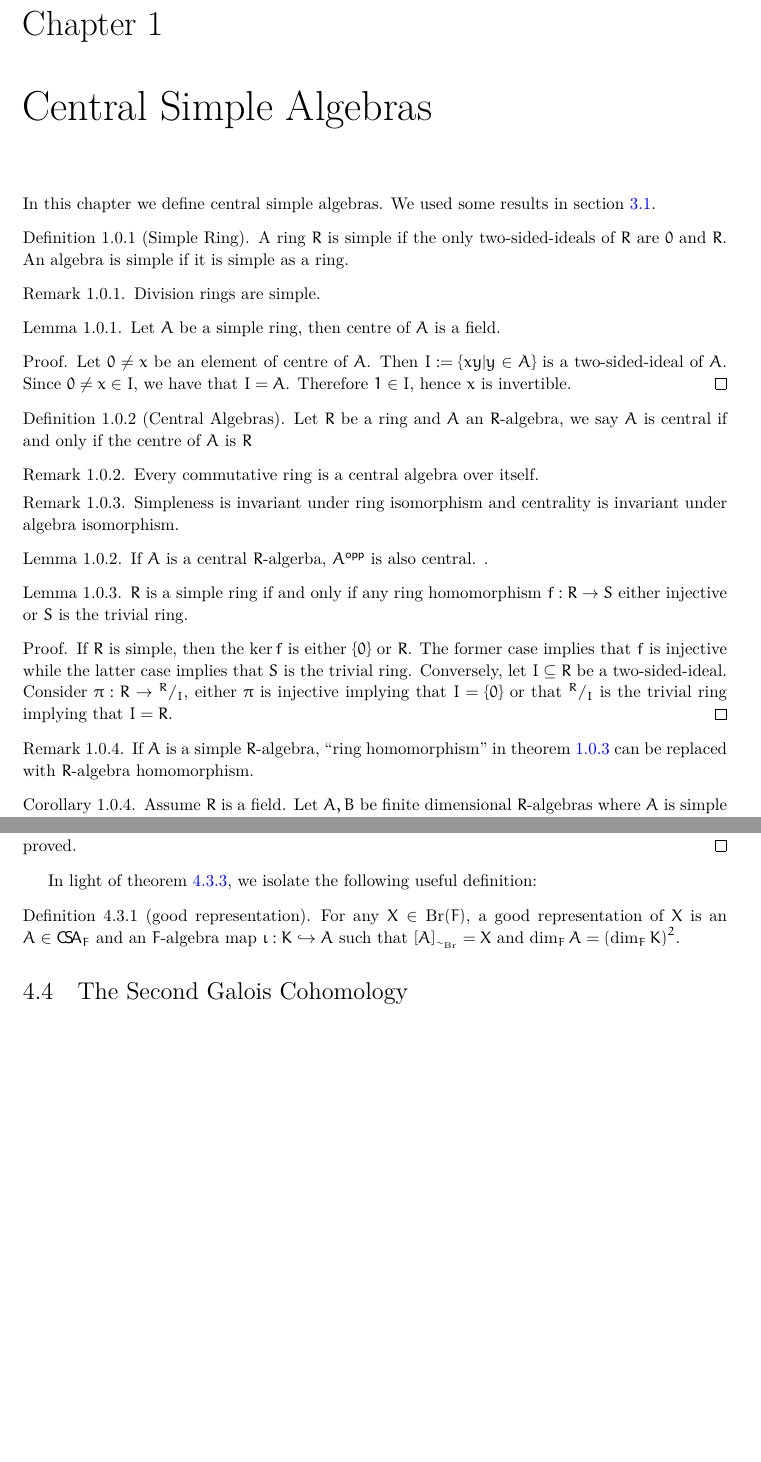
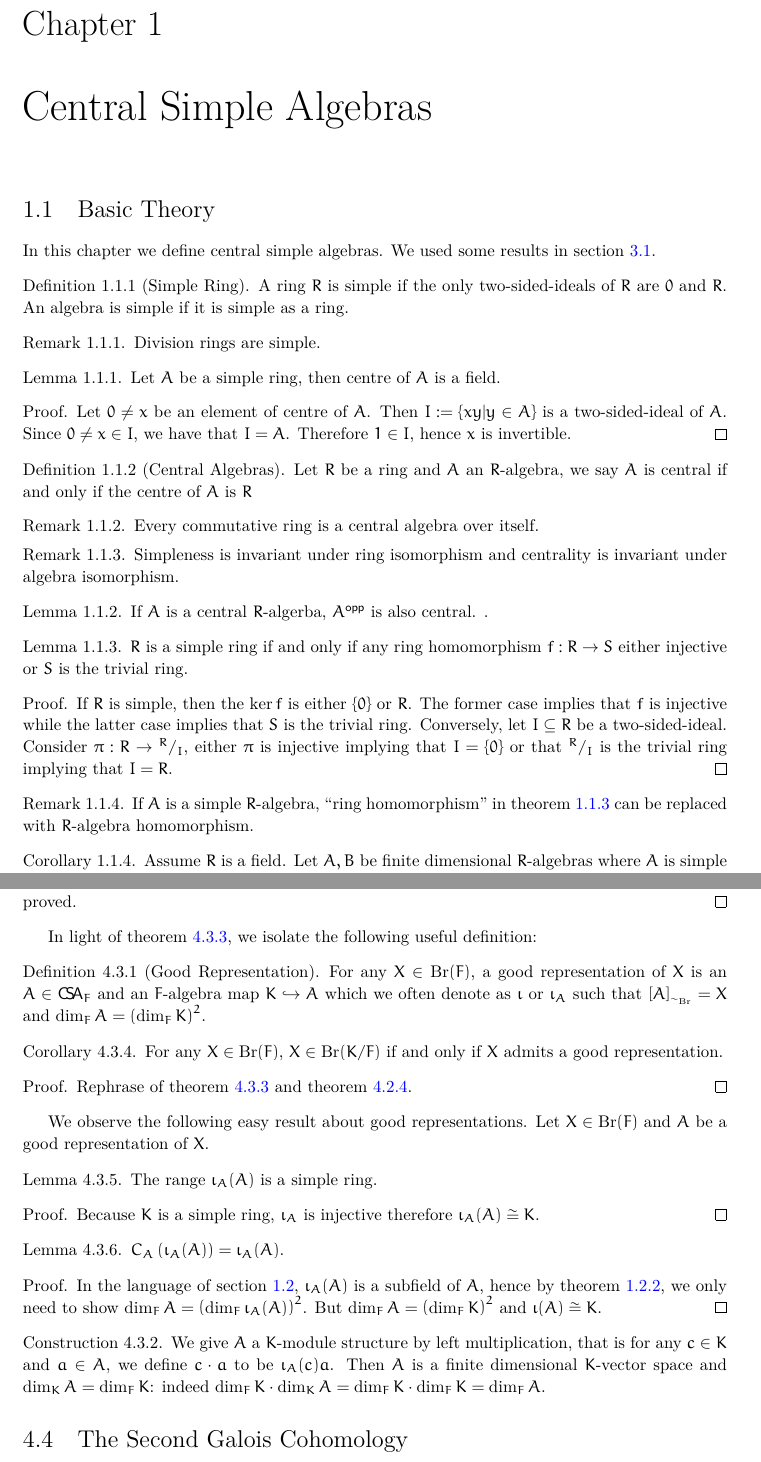
Before and after one commit to crosedev/BrauerGroup, a LaTeX document (blueprint/src/print.tex, which reads blueprint/src/content/brauer-group.tex, blueprint/src/content/central_simple.tex): two parts of pages 3 and 22 of 22 before the commit and two parts of pages 3 and 23 of 23 after it, joined at a grey line, cut so that both start at the same text, the shorter picture padded with empty space. Compiled offline with XeLaTeX.

Commit message:
finish good rep section.

```diff
--- a/blueprint/src/content/brauer-group.tex
+++ b/blueprint/src/content/brauer-group.tex
@@ -281,12 +281,48 @@ In this section let $E/K$ be a field extension. We have seen in~\cref{cor:csa-ba
  \end{proof}
 
  In light of~\cref{thm:good-rep-iff-split}, we isolate the following useful definition:
- \begin{definition}[good representation]\label{def:good-rep}
-   For any $X \in \br(F)$, a good representation of $X$ is an $A \in \csa_{F}$ and an $F$-algebra map $\iota : K \hookrightarrow A$ such that $[A]_{\sim_{\br}} = X$ and $\dim_{F}A={\left(\dim_{F}K\right)}^{2}$.
+ \begin{definition}[Good Representation]\label{def:good-rep}
+   For any $X \in \br(F)$, a good representation of $X$ is an $A \in \csa_{F}$ and an $F$-algebra map $K \hookrightarrow A$ which we often denote as $\iota$ or $\iota_{A}$ such that $[A]_{\sim_{\br}} = X$ and $\dim_{F}A={\left(\dim_{F}K\right)}^{2}$.
    \leanok
    \lean{GoodRep}
  \end{definition}
 
+ \begin{corollary}
+   \label{cor:mem-relative-br-iff-good-rep}
+   For any $X\in\br(F)$, $X\in\br(K/F)$ if and only if $X$ admits a good representation.
+   \leanok
+   \lean{mem_relativeBrGroup_iff_exists_goodRep}
+ \end{corollary}
+ \begin{proof}
+   Rephrase of~\cref{thm:good-rep-iff-split} and~\cref{thm:split-iff-mem-relative}.
+ \end{proof}
+
+We observe the following easy result about good representations. Let $X \in \br(F)$ and $A$ be a good representation of $X$.
+
+\begin{lemma}
+  The range $\iota_{A}(A)$ is a simple ring.
+  \leanok
+  \lean{GoodRep.ιRange}
+\end{lemma}
+
+\begin{proof}
+  Because $K$ is a simple ring, $\iota_{A}$ is injective therefore $\iota_{A}(A)\cong K$.
+\end{proof}
+
+\begin{lemma}
+  $C_{A}\left(\iota_{A}(A)\right) = \iota_{A}(A)$.
+  \leanok
+  \lean{GoodRep.centralizerιRange}
+\end{lemma}
+\begin{proof}
+  In the language of~\cref{sec:subfield}, $\iota_{A}(A)$ is a subfield of $A$, hence by~\cref{lem:tfae-subfield}, we only need to show $\dim_{F}A = {\left(\dim_{F}\iota_{A}(A)\right)}^{2}$. But $\dim_{F}A={\left(\dim_{F}K\right)}^{2}$ and $\iota(A)\cong K$.
+\end{proof}
+
+\begin{construction}
+  We give $A$ a $K$-module structure by {\em left} multiplication, that is for any $c \in K$ and $a \in A$, we define $c\cdot a$ to be $\iota_{A}(c)a$. Then $A$ is a finite dimensional $K$-vector space and $\dim_{K}A=\dim_{F}K$: indeed $\dim_{F}K\cdot\dim_{K}A = \dim_{F}K\cdot \dim_{F}K = \dim_{F}A$.
+  \leanok
+  \lean{GoodRep.dim_eq'}
+\end{construction}
 \section{The Second Galois Cohomology}
 
 %%% Local Variables:
--- a/blueprint/src/content/central_simple.tex
+++ b/blueprint/src/content/central_simple.tex
@@ -1,4 +1,6 @@
 \chapter{Central Simple Algebras}\label{sec:csa}
+
+\section{Basic Theory}
 
 In this chapter we define central simple algebras. We used some results
 in~\cref{sec:unclassified}.
```
Also changed, not shown: blueprint/src/content/central_simple.tex (46 more changed lines), 2 other files.
